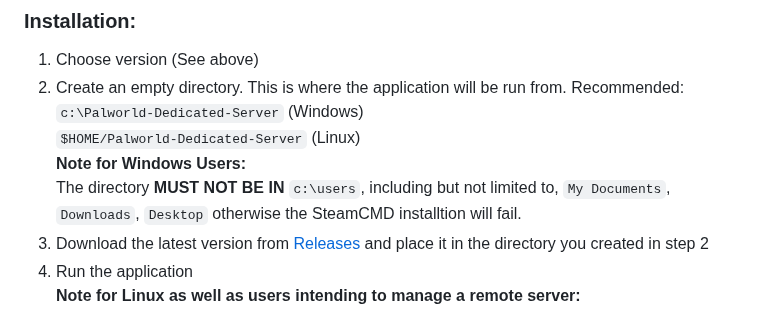
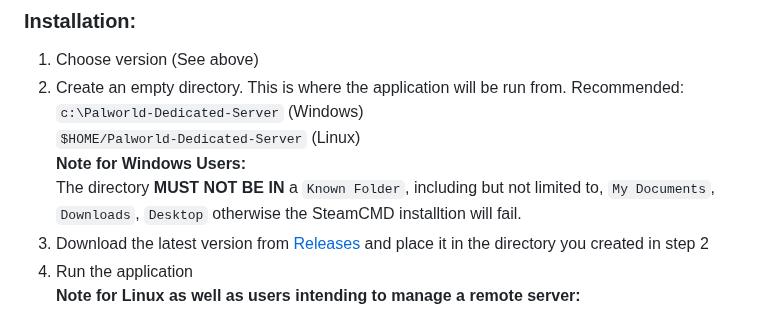
Before and after one commit to Lukium/palworld-admin, a Markdown page: README.md, the part around the change. Rendered like a GitHub page.

```diff
--- a/README.md
+++ b/README.md
@@ -31,7 +31,7 @@ Compatibility: Tested on 23.04+, should work on 22.04+ as long as you have Pytho
 `c:\Palworld-Dedicated-Server` (Windows)<br>
 `$HOME/Palworld-Dedicated-Server` (Linux)<br>
 **Note for Windows Users:**<br>
-The directory **MUST NOT BE IN** `c:\users`, including but not limited to, `My Documents`, `Downloads`, `Desktop` otherwise the SteamCMD installtion will fail.
+The directory **MUST NOT BE IN** a `Known Folder`, including but not limited to, `My Documents`, `Downloads`, `Desktop` otherwise the SteamCMD installtion will fail.
 3. Download the latest version from [Releases](https://github.com/Lukium/palworld-admin/releases/latest) and place it in the directory you created in step 2
 4. Run the application<br>
 **Note for Linux as well as users intending to manage a remote server:**<br>
```
